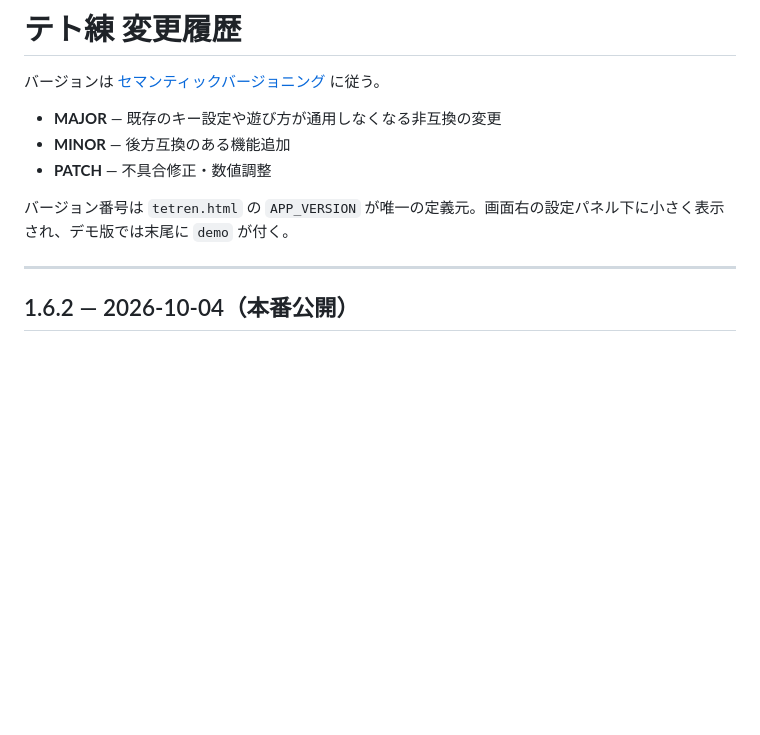
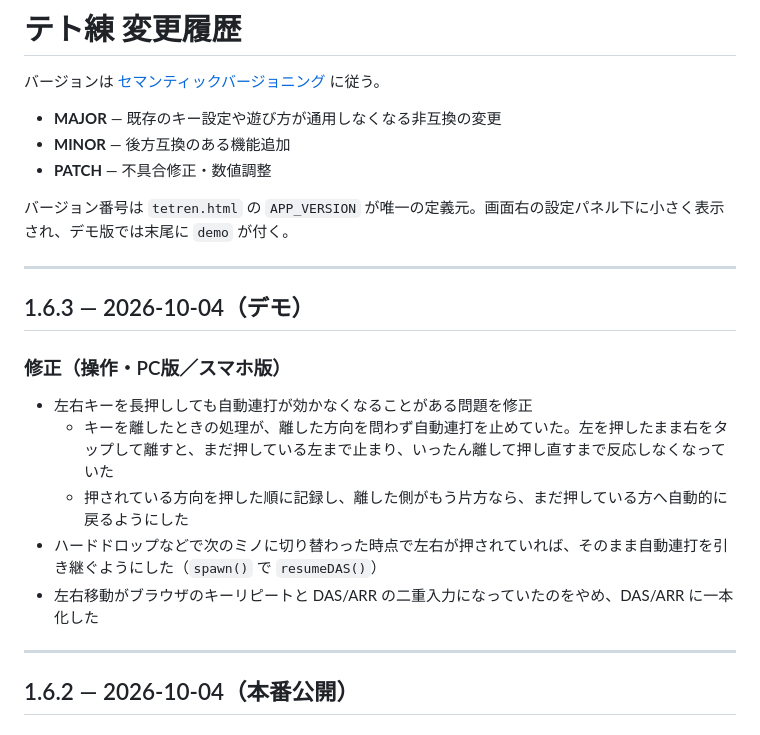
Before and after one commit to tetotonbo/tetren, a Markdown page: CHANGELOG.md, the part around the change. Rendered like a GitHub page; blank space fills up the shorter version.

Commit message:
CHANGELOG: v1.6.3
Co-Authored-By: Claude Opus 5 <noreply@anthropic.com>

```diff
--- a/CHANGELOG.md
+++ b/CHANGELOG.md
@@ -7,6 +7,17 @@
 - **PATCH** — 不具合修正・数値調整
 
 バージョン番号は `tetren.html` の `APP_VERSION` が唯一の定義元。画面右の設定パネル下に小さく表示され、デモ版では末尾に `demo` が付く。
+
+---
+
+## 1.6.3 — 2026-10-04（デモ）
+
+### 修正（操作・PC版／スマホ版）
+- 左右キーを長押ししても自動連打が効かなくなることがある問題を修正
+  - キーを離したときの処理が、離した方向を問わず自動連打を止めていた。左を押したまま右をタップして離すと、まだ押している左まで止まり、いったん離して押し直すまで反応しなくなっていた
+  - 押されている方向を押した順に記録し、離した側がもう片方なら、まだ押している方へ自動的に戻るようにした
+- ハードドロップなどで次のミノに切り替わった時点で左右が押されていれば、そのまま自動連打を引き継ぐようにした（`spawn()` で `resumeDAS()`）
+- 左右移動がブラウザのキーリピートと DAS/ARR の二重入力になっていたのをやめ、DAS/ARR に一本化した
 
 ---
 
```
